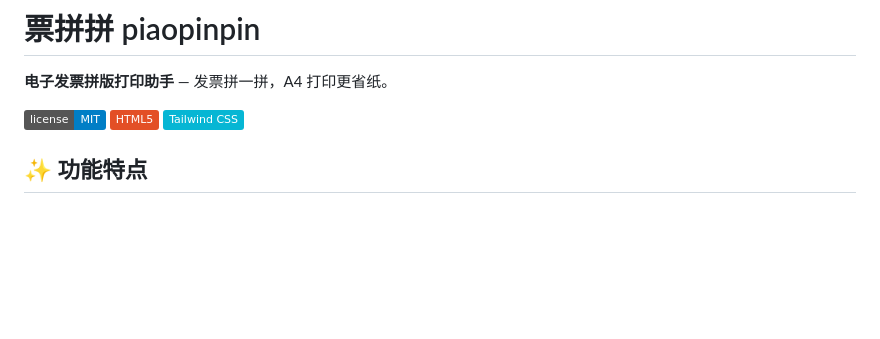
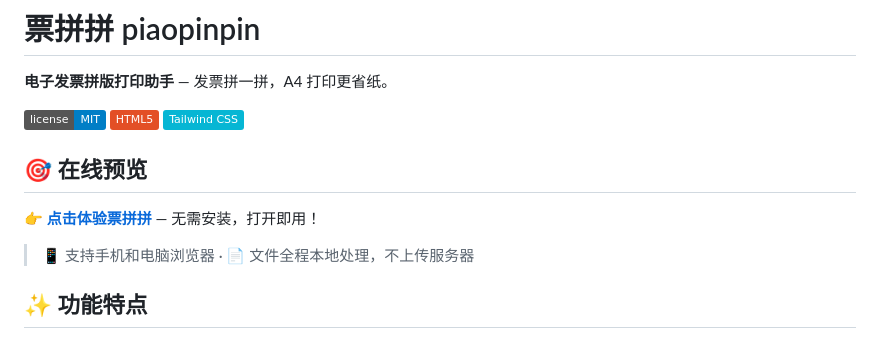
Before and after one commit to qq87636108/piaopinpin, a Markdown page: README.md, the part around the change. Drawn GitHub-style; badges without logos; blank space fills up the shorter version.

Commit message:
docs: 添加在线预览地址 piaopinpin.daogong.cc

```diff
--- a/README.md
+++ b/README.md
@@ -5,6 +5,12 @@
 ![License](https://img.shields.io/badge/license-MIT-blue.svg)
 ![HTML5](https://img.shields.io/badge/HTML5-E34F26?style=flat&logo=html5&logoColor=white)
 ![Tailwind CSS](https://img.shields.io/badge/Tailwind_CSS-06B6D4?style=flat&logo=tailwindcss&logoColor=white)
+
+## 🎯 在线预览
+
+**👉 [点击体验票拼拼](https://piaopinpin.daogong.cc)** — 无需安装，打开即用！
+
+> 📱 支持手机和电脑浏览器 · 📄 文件全程本地处理，不上传服务器
 
 ## ✨ 功能特点
 
```
